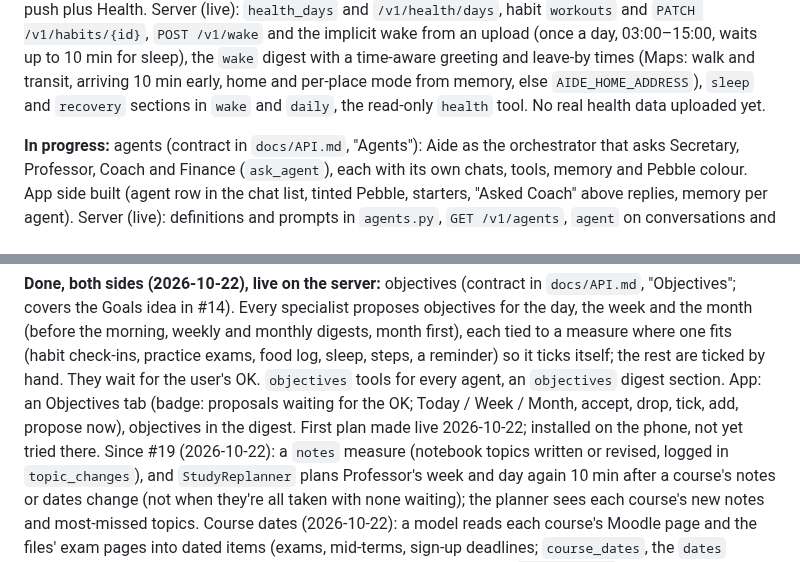
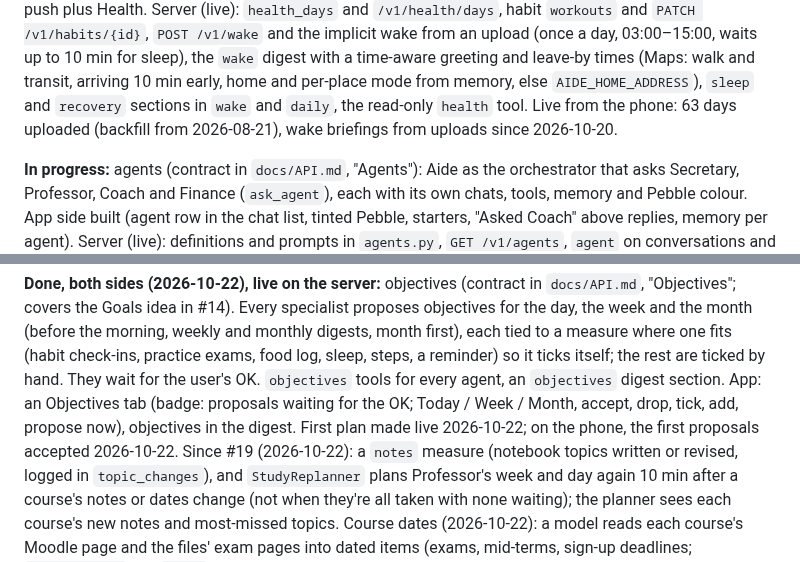
Before and after one commit to filippocappa/aide, a Markdown page: CLAUDE.md, 2 parts joined by grey strips. Rendered like a GitHub page.

Commit message:
CLAUDE.md: health data is live from the phone; objectives accepted on the phone

```diff
--- a/CLAUDE.md
+++ b/CLAUDE.md
@@ -133,7 +133,7 @@ habits. Health is on by default (`Aide/Health.entitlements`); `Aide.entitlements
 (live): `health_days` and `/v1/health/days`, habit `workouts` and `PATCH /v1/habits/{id}`, `POST /v1/wake` and the
 implicit wake from an upload (once a day, 03:00–15:00, waits up to 10 min for sleep), the `wake` digest with a
 time-aware greeting and leave-by times (Maps: walk and transit, arriving 10 min early, home and per-place mode from memory, else `AIDE_HOME_ADDRESS`), `sleep` and `recovery`
-sections in `wake` and `daily`, the read-only `health` tool. No real health data uploaded yet.
+sections in `wake` and `daily`, the read-only `health` tool. Live from the phone: 63 days uploaded (backfill from 2026-08-21), wake briefings from uploads since 2026-10-20.
 
 **In progress:** agents (contract in `docs/API.md`, "Agents"): Aide as the orchestrator that asks Secretary,
 Professor, Coach and Finance (`ask_agent`), each with its own chats, tools, memory and Pebble colour. App side built
@@ -197,7 +197,7 @@ morning, weekly and monthly digests, month first), each tied to a measure where
 exams, food log, sleep, steps, a reminder) so it ticks itself; the rest are ticked by hand. They wait for the
 user's OK. `objectives` tools for every agent, an `objectives` digest section. App: an Objectives tab (badge: proposals
 waiting for the OK; Today / Week / Month, accept, drop, tick, add, propose now), objectives in the
-digest. First plan made live 2026-10-22; installed on the phone, not yet tried there.
+digest. First plan made live 2026-10-22; on the phone, the first proposals accepted 2026-10-22.
 Since #19 (2026-10-22): a `notes` measure (notebook topics written or revised, logged in `topic_changes`), and
 `StudyReplanner` plans Professor's week and day again 10 min after a course's notes or dates change (not when
 they're all taken with none waiting); the planner sees each course's new notes and most-missed topics.
```
